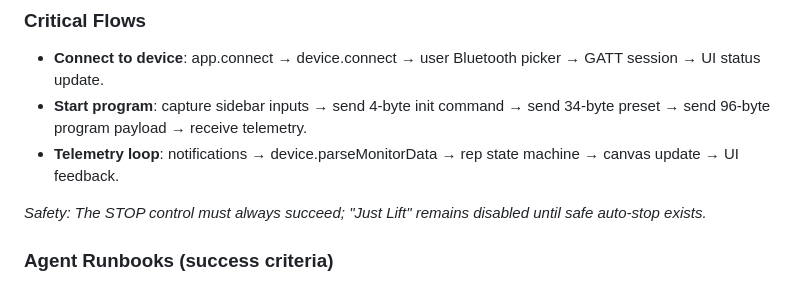
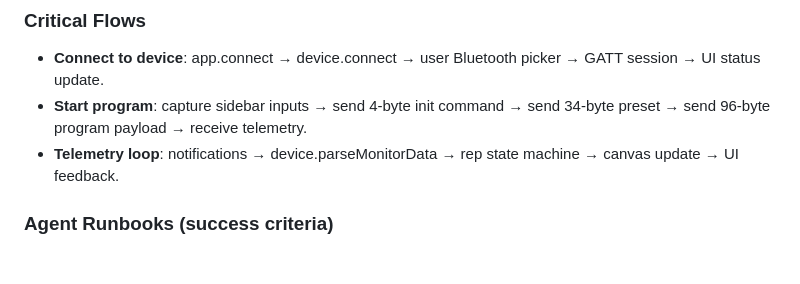
Before and after one commit to workoutmachineappfree/workoutmachineappfree.github.io, a Markdown page: AGENTS.md, the part around the change. Rendered like a GitHub page; blank space fills up the shorter version.

Commit message:
removed weird safety STOP obession from agents.md

```diff
--- a/AGENTS.md
+++ b/AGENTS.md
@@ -82,8 +82,6 @@ Choose your starting point based on familiarity—if you already know the API su
 - **Connect to device**: app.connect → device.connect → user Bluetooth picker → GATT session → UI status update.
 - **Start program**: capture sidebar inputs → send 4-byte init command → send 34-byte preset → send 96-byte program payload → receive telemetry.
 - **Telemetry loop**: notifications → device.parseMonitorData → rep state machine → canvas update → UI feedback.
-
-*Safety: The STOP control must always succeed; "Just Lift" remains disabled until safe auto-stop exists.*
 
 ### Agent Runbooks (success criteria)
 - Connect: Click Connect → chooser appears → connect → UI shows connected; console has no errors
```
